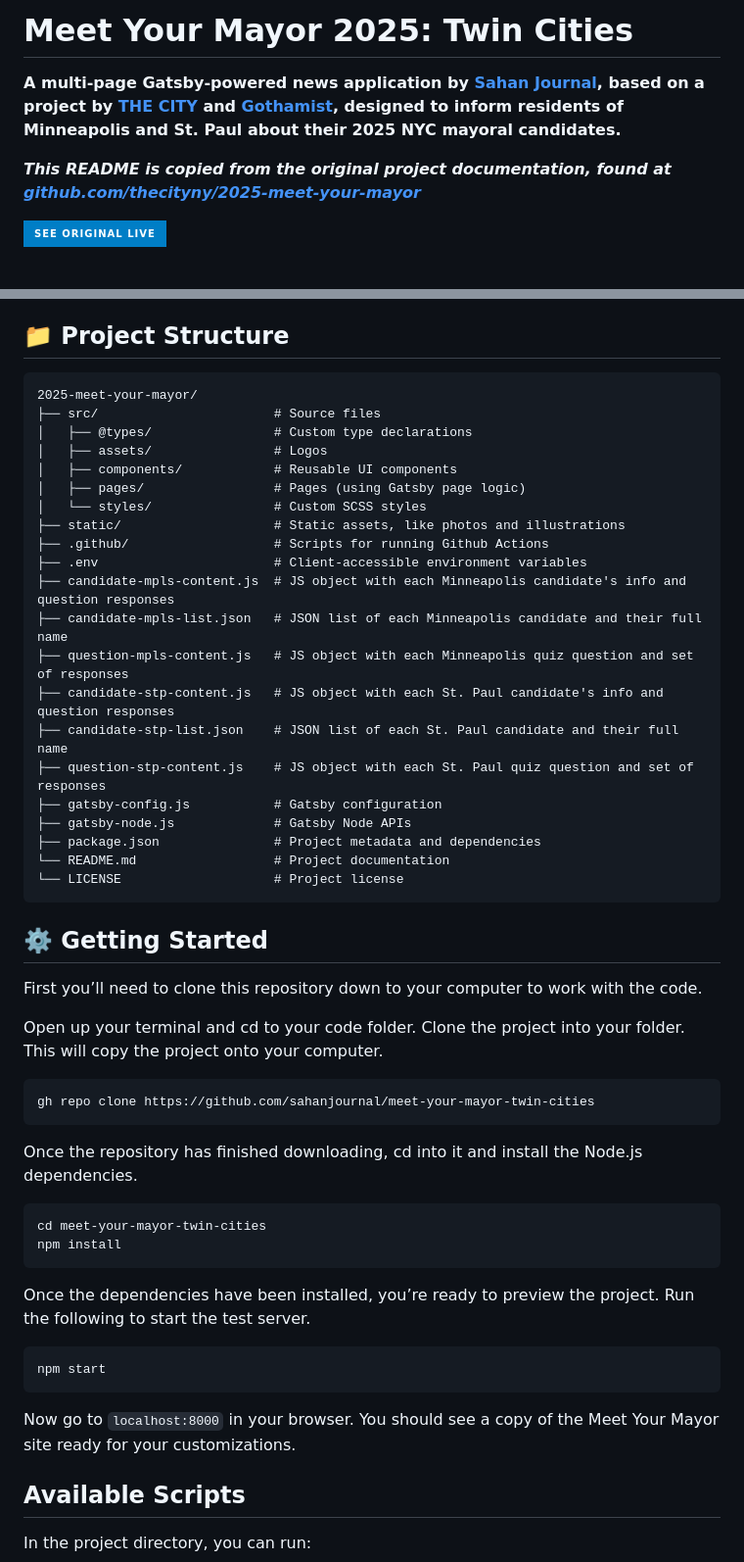
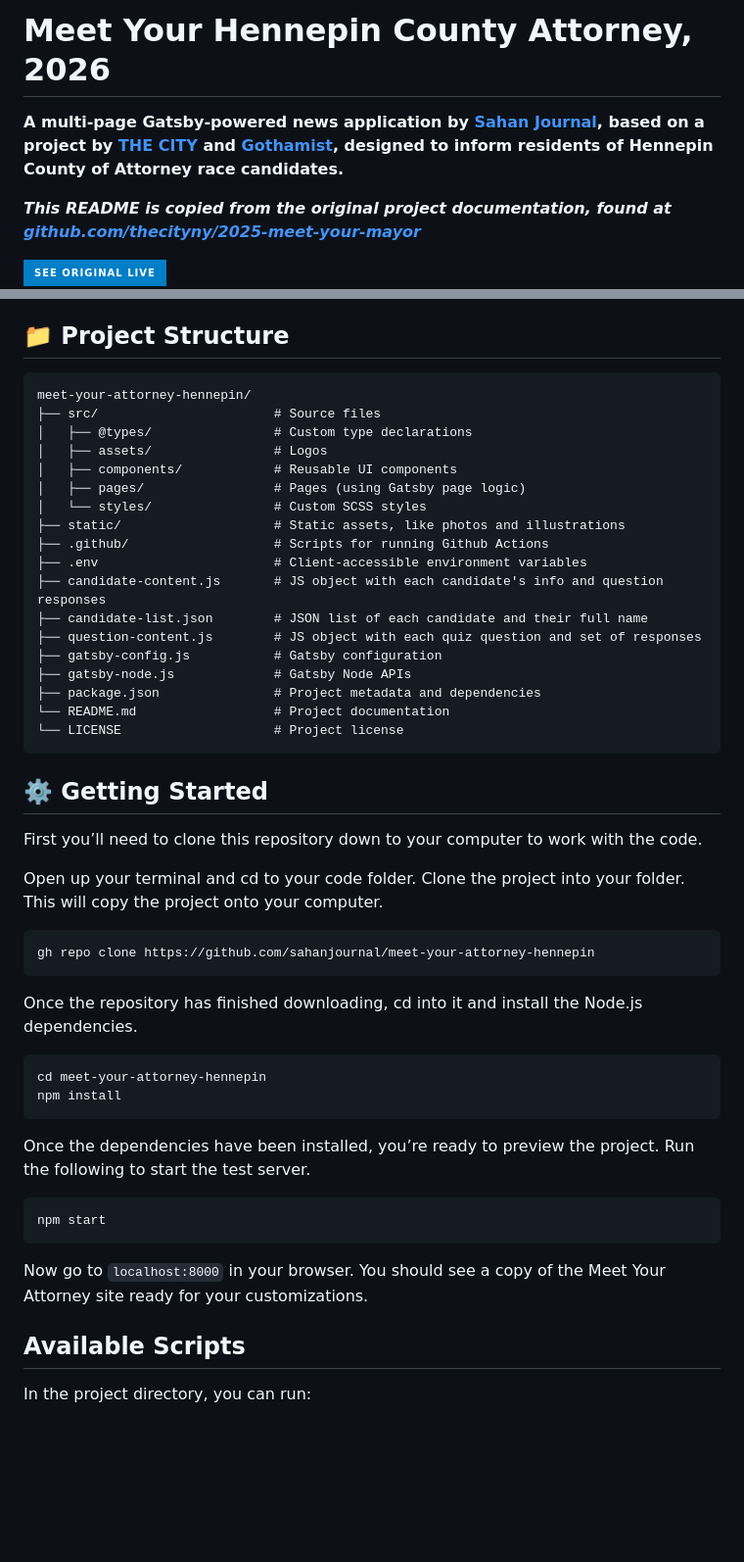
Before and after one commit to sahanjournal/meet-your-attorney-hennepin, a Markdown page: README.md, 2 parts joined by grey strips. Shown at 98% size. Drawn GitHub-style; badges without logos; blank space fills up the shorter version.

````diff
--- a/README.md
+++ b/README.md
@@ -1,6 +1,6 @@
-# Meet Your Mayor 2025: Twin Cities
+# Meet Your Hennepin County Attorney, 2026
 
-**A multi-page Gatsby-powered news application by [Sahan Journal](https://sahanjournal.com), based on a project by [THE CITY](https://www.thecity.nyc) and [Gothamist](https://gothamist.com/), designed to inform residents of Minneapolis and St. Paul about their 2025 NYC mayoral candidates.**
+**A multi-page Gatsby-powered news application by [Sahan Journal](https://sahanjournal.com), based on a project by [THE CITY](https://www.thecity.nyc) and [Gothamist](https://gothamist.com/), designed to inform residents of Hennepin County of Attorney race candidates.**
 
 **_This README is copied from the original project documentation, found at [github.com/thecityny/2025-meet-your-mayor](https://github.com/thecityny/2025-meet-your-mayor)_**
 
@@ -17,7 +17,7 @@
 ## 📁 Project Structure
 
 ```
-2025-meet-your-mayor/
+meet-your-attorney-hennepin/
 ├── src/                       # Source files
 │   ├── @types/                # Custom type declarations
 │   ├── assets/                # Logos
@@ -27,12 +27,9 @@
 ├── static/                    # Static assets, like photos and illustrations
 ├── .github/                   # Scripts for running Github Actions
 ├── .env                       # Client-accessible environment variables
-├── candidate-mpls-content.js  # JS object with each Minneapolis candidate's info and question responses
-├── candidate-mpls-list.json   # JSON list of each Minneapolis candidate and their full name
-├── question-mpls-content.js   # JS object with each Minneapolis quiz question and set of responses
-├── candidate-stp-content.js   # JS object with each St. Paul candidate's info and question responses
-├── candidate-stp-list.json    # JSON list of each St. Paul candidate and their full name
-├── question-stp-content.js    # JS object with each St. Paul quiz question and set of responses
+├── candidate-content.js       # JS object with each candidate's info and question responses
+├── candidate-list.json        # JSON list of each candidate and their full name
+├── question-content.js        # JS object with each quiz question and set of responses
 ├── gatsby-config.js           # Gatsby configuration
 ├── gatsby-node.js             # Gatsby Node APIs
 ├── package.json               # Project metadata and dependencies
@@ -47,13 +44,13 @@ First you’ll need to clone this repository down to your computer to work with
 Open up your terminal and cd to your code folder. Clone the project into your folder. This will copy the project onto your computer.
 
 ```sh
-gh repo clone https://github.com/sahanjournal/meet-your-mayor-twin-cities
+gh repo clone https://github.com/sahanjournal/meet-your-attorney-hennepin
 ```
 
 Once the repository has finished downloading, cd into it and install the Node.js dependencies.
 
 ```sh
-cd meet-your-mayor-twin-cities
+cd meet-your-attorney-hennepin
 npm install
 ```
 
@@ -63,7 +60,7 @@ Once the dependencies have been installed, you’re ready to preview the project
 npm start
 ```
 
-Now go to `localhost:8000` in your browser. You should see a copy of the Meet Your Mayor site ready for your customizations.
+Now go to `localhost:8000` in your browser. You should see a copy of the Meet Your Attorney site ready for your customizations.
 
 ## Available Scripts
 
````
Also changed, not shown: other parts of README.md (+1 -1 lines).
